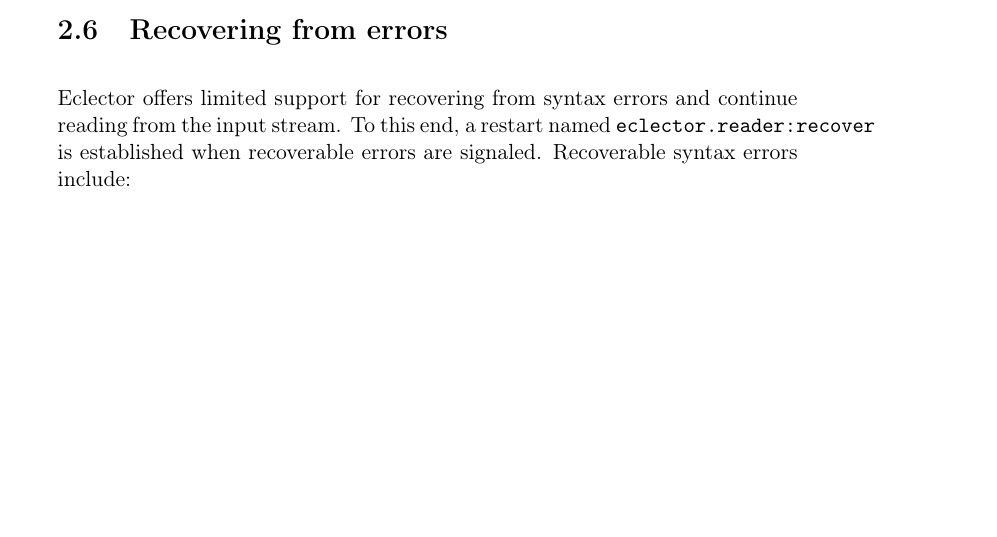
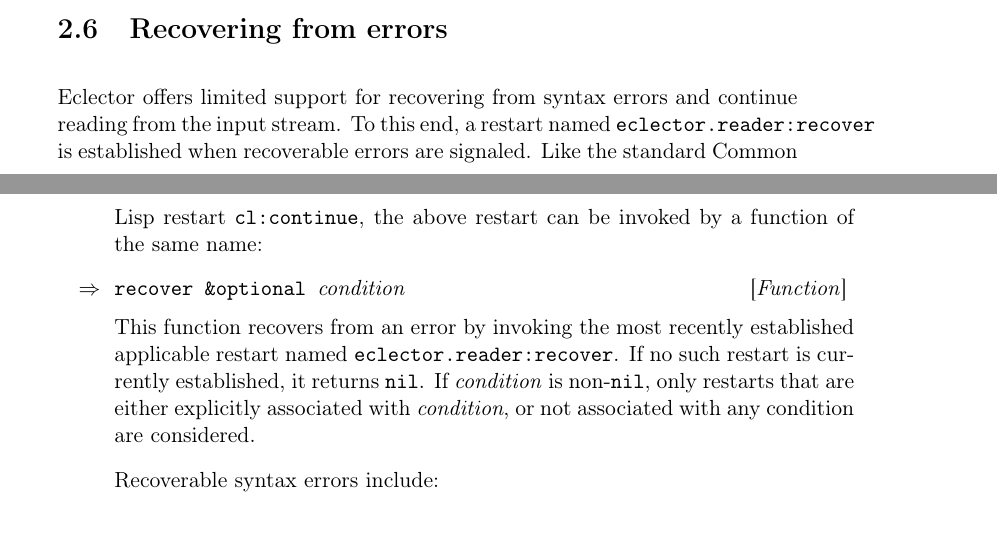
Before and after one commit to s-expressionists/Eclector, a LaTeX book (documentation/eclector.tex, which reads documentation/chap-external-protocols.tex): part of page 20 of 27 before the commit and two parts of pages 20 and 21 of 27 after it, the two joined at a grey line, cut so that both start at the same text, the shorter picture padded with empty space. Compiled offline with pdfLaTeX.

Commit message:
New RECOVER convenience function for invoking the RECOVER restart

```diff
--- a/documentation/chap-external-protocols.tex
+++ b/documentation/chap-external-protocols.tex
@@ -649,7 +649,20 @@ described above for \texttt{read} compared to \texttt{cl:read}.
 \sysname{} offers limited support for recovering from syntax errors
 and continue reading from the input stream.  To this end, a restart
 named \texttt{eclector.reader:recover} is established when recoverable
-errors are signaled.  Recoverable syntax errors include:
+errors are signaled.  Like the standard \commonlisp{} restart
+\texttt{cl:continue}, the above restart can be invoked by a function
+of the same name:
+
+\Defun {recover} {\optional condition}
+
+This function recovers from an error by invoking the most recently
+established applicable restart named \texttt{eclector.reader:recover}.
+If no such restart is currently established, it returns \texttt{nil}.
+If \textit{condition} is non-\texttt{nil}, only restarts that are
+either explicitly associated with \textit{condition}, or not
+associated with any condition are considered.
+
+Recoverable syntax errors include:
 
 \begin{itemize}
 \item No object or multiple objects following the consing dot when
```
Also changed, not shown: 3 other files.
